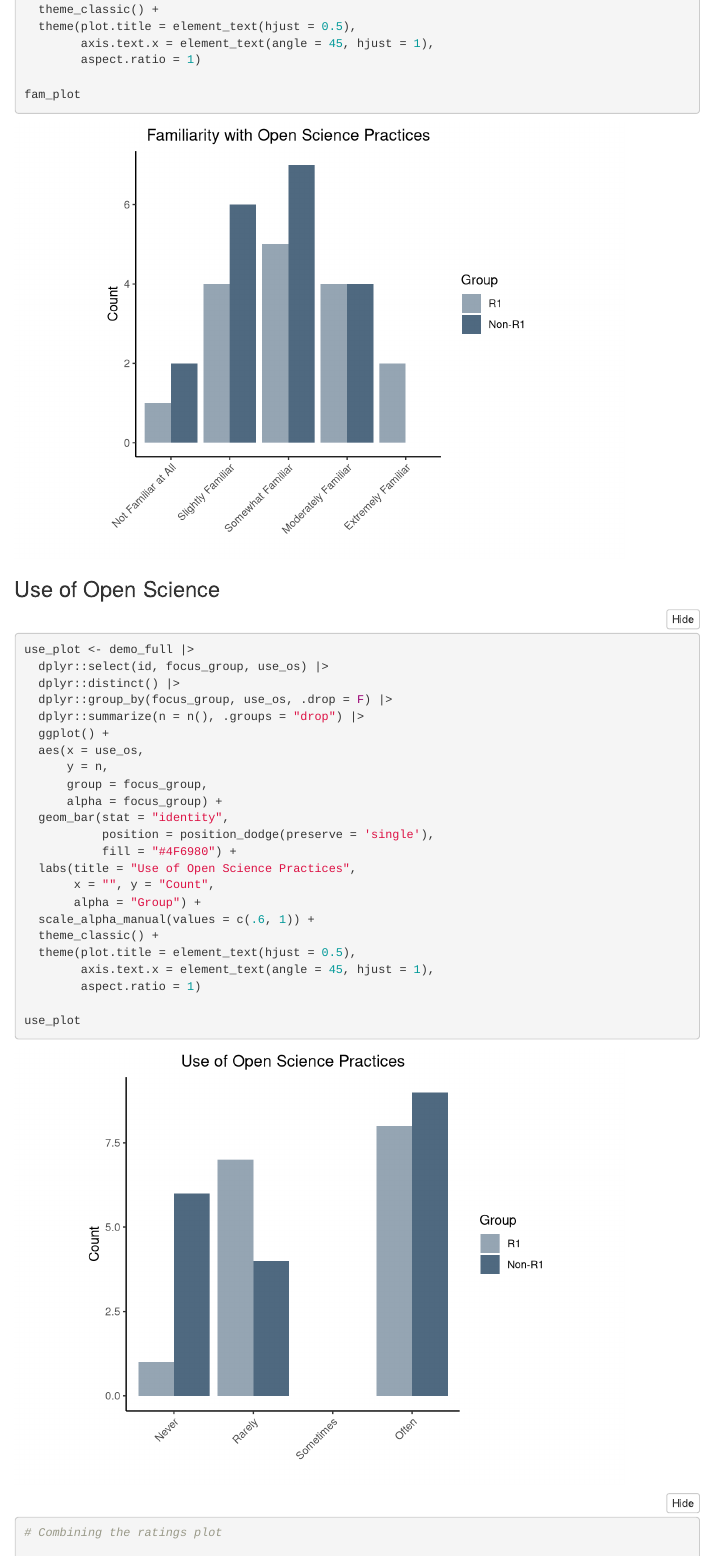
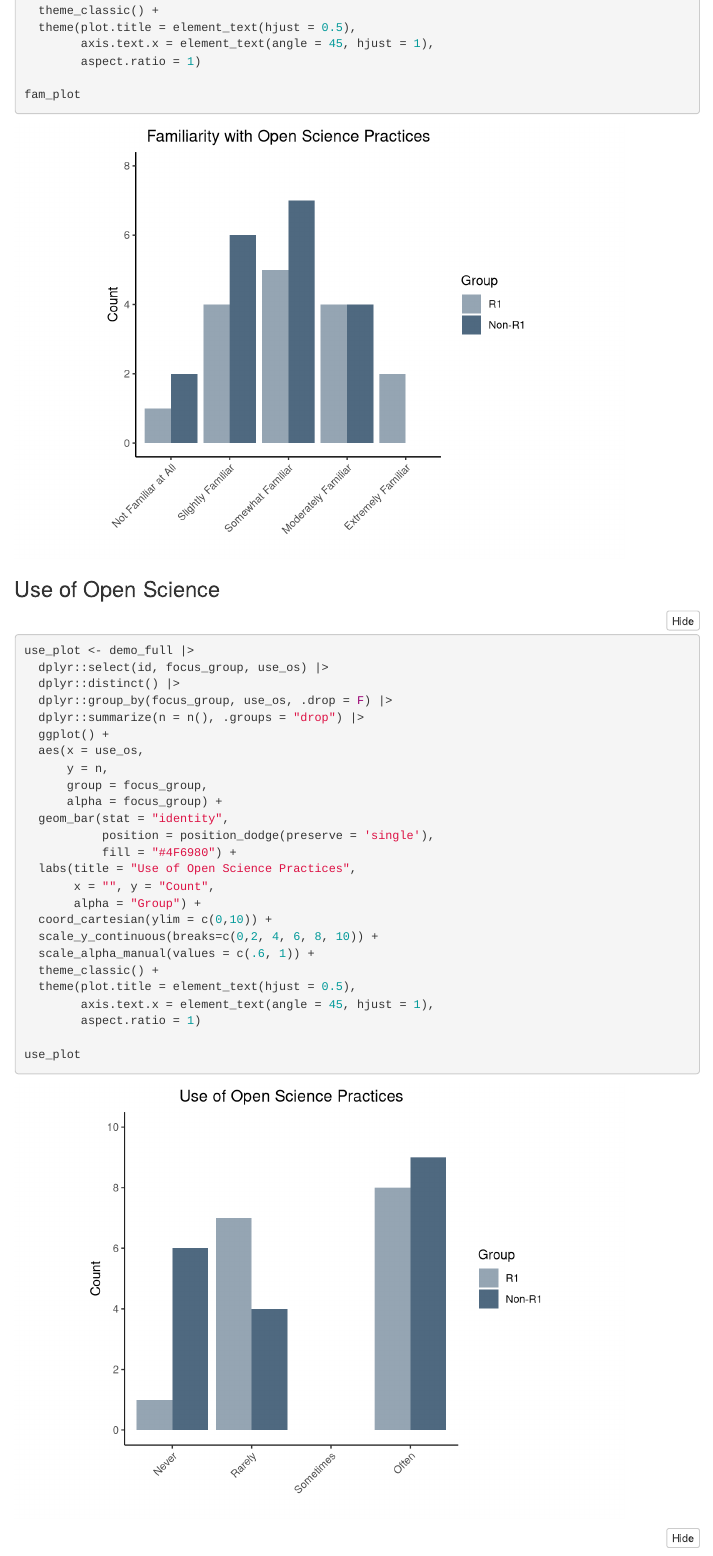
Before and after one commit to AustinRThompson/OS-Focus-Group-Study, an R Markdown document (OSFocusGroup_ParticipantDemographics.Rmd): the page in a window 1100 px wide, from 10170 px down before the commit and from 10190 px down after it, so that both start at the same text. Rendered offline with R 4.5, knitr and Pandoc, with nearby package versions; folded parts are opened; some code elsewhere in the file could not run offline; menus at the side of the page are left out.

Commit message:
Fixed Figure 1 y-axis ticks

```diff
--- a/OSFocusGroup_ParticipantDemographics.Rmd
+++ b/OSFocusGroup_ParticipantDemographics.Rmd
@@ -451,6 +452,8 @@ use_plot <- demo_full |>
   labs(title = "Use of Open Science Practices",
        x = "", y = "Count",
        alpha = "Group") +
+  coord_cartesian(ylim = c(0,10)) +
+  scale_y_continuous(breaks=c(0,2, 4, 6, 8, 10)) +
   scale_alpha_manual(values = c(.6, 1)) +
   theme_classic() +
   theme(plot.title = element_text(hjust = 0.5),
```
Also changed, not shown: Figures/Figure 1_familiarity and use of OS.png, Tables/demo_table.html, OSFocusGroup_ParticipantDemographics.Rmd (1 more changed lines).
